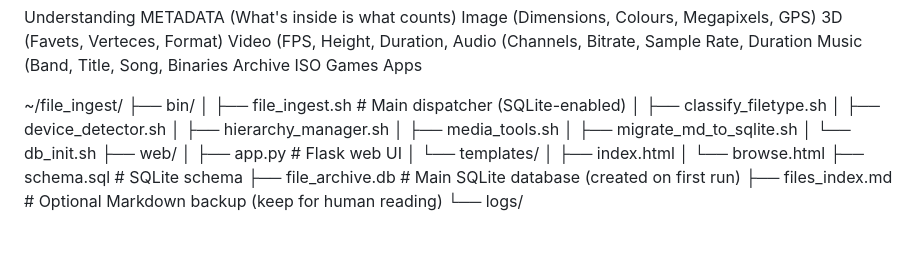
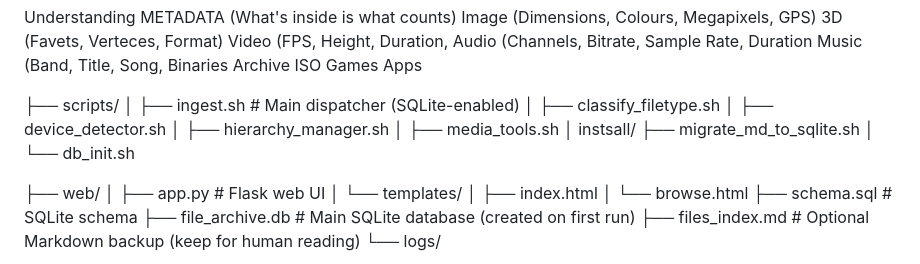
Before and after one commit to johnchabot/69lookup, a Markdown page: README.md, the part around one of its changes. GitHub-like rendering; blank space fills up the shorter version.

Commit message:
Revise README for project structure and clarity
Updated project structure and corrected file paths in README.

```diff
--- a/README.md
+++ b/README.md
@@ -34,16 +33,17 @@ Binaries
 
 
 
-
-~/file_ingest/
-├── bin/
-│   ├── file_ingest.sh          # Main dispatcher (SQLite-enabled)
+├── scripts/
+│   ├── ingest.sh          # Main dispatcher (SQLite-enabled)
 │   ├── classify_filetype.sh
 │   ├── device_detector.sh
 │   ├── hierarchy_manager.sh
 │   ├── media_tools.sh
-│   ├── migrate_md_to_sqlite.sh
+│
+            instsall/
+   ├── migrate_md_to_sqlite.sh
 │   └── db_init.sh
+
 ├── web/
 │   ├── app.py                  # Flask web UI
 │   └── templates/
```
Also changed, not shown: other parts of README.md (+1 -2 lines).
